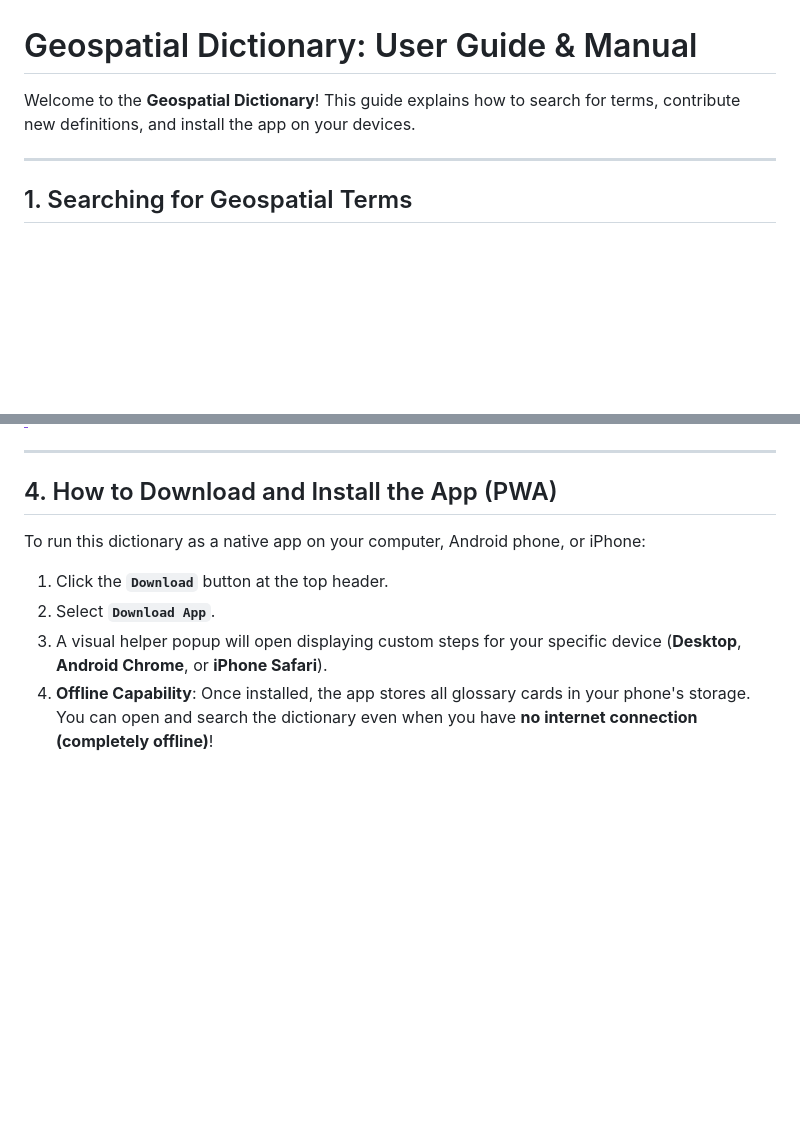
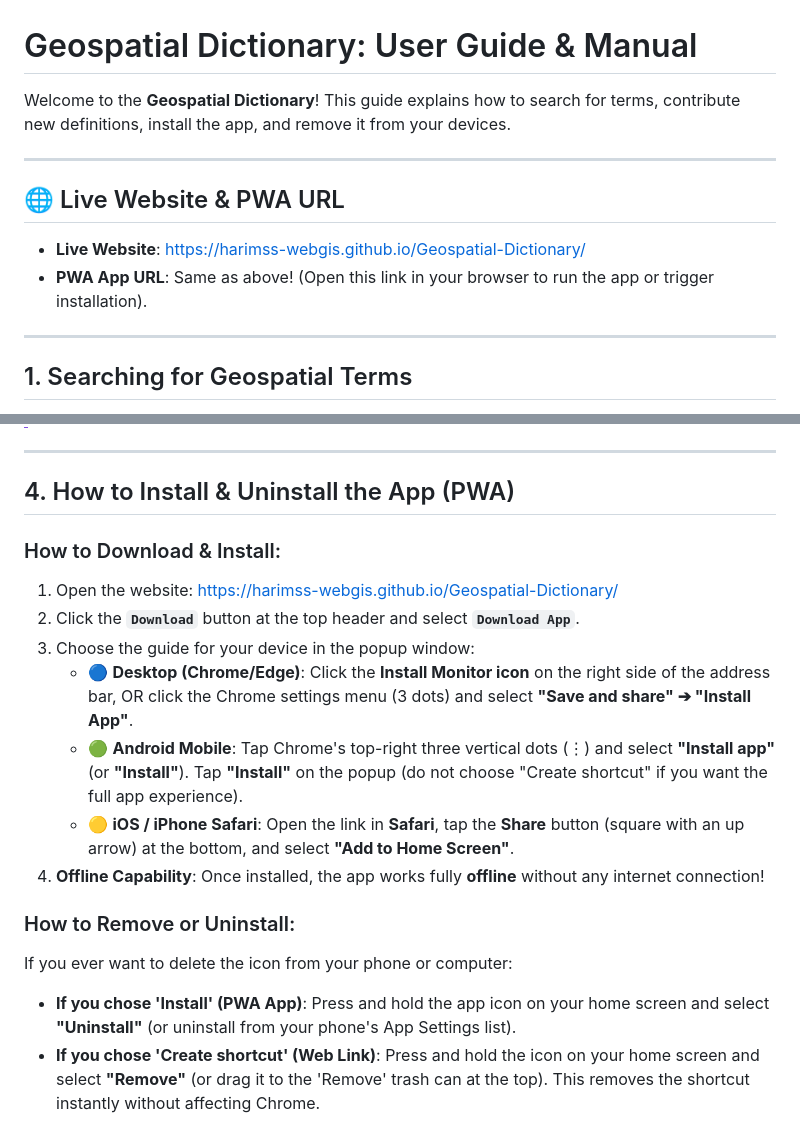
Before and after one commit to HariMSS-WebGIS/Geospatial-Dictionary, a Markdown page: users_guide_manual.md, 2 parts joined by grey strips. GitHub-like rendering; blank space fills up the shorter version.

Commit message:
Include live URLs and PWA install/uninstall guidelines in User Guide

```diff
--- a/users_guide_manual.md
+++ b/users_guide_manual.md
@@ -1,6 +1,12 @@
 # Geospatial Dictionary: User Guide & Manual
 
-Welcome to the **Geospatial Dictionary**! This guide explains how to search for terms, contribute new definitions, and install the app on your devices.
+Welcome to the **Geospatial Dictionary**! This guide explains how to search for terms, contribute new definitions, install the app, and remove it from your devices.
+
+---
+
+## 🌐 Live Website & PWA URL
+* **Live Website**: [https://harimss-webgis.github.io/Geospatial-Dictionary/](https://harimss-webgis.github.io/Geospatial-Dictionary/)
+* **PWA App URL**: Same as above! (Open this link in your browser to run the app or trigger installation).
 
 ---
 
@@ -51,9 +57,18 @@ While the auto-fill feature is fast, automatic search definitions can sometimes
 
 ---
 
-## 4. How to Download and Install the App (PWA)
-To run this dictionary as a native app on your computer, Android phone, or iPhone:
-1. Click the **`Download`** button at the top header.
-2. Select **`Download App`**.
-3. A visual helper popup will open displaying custom steps for your specific device (**Desktop**, **Android Chrome**, or **iPhone Safari**).
-4. **Offline Capability**: Once installed, the app stores all glossary cards in your phone's storage. You can open and search the dictionary even when you have **no internet connection (completely offline)**!
+## 4. How to Install & Uninstall the App (PWA)
+
+### How to Download & Install:
+1. Open the website: [https://harimss-webgis.github.io/Geospatial-Dictionary/](https://harimss-webgis.github.io/Geospatial-Dictionary/)
+2. Click the **`Download`** button at the top header and select **`Download App`**.
+3. Choose the guide for your device in the popup window:
+   * 🔵 **Desktop (Chrome/Edge)**: Click the **Install Monitor icon** on the right side of the address bar, OR click the Chrome settings menu (3 dots) and select **"Save and share" ➔ "Install App"**.
+   * 🟢 **Android Mobile**: Tap Chrome's top-right three vertical dots (⋮) and select **"Install app"** (or **"Install"**). Tap **"Install"** on the popup (do not choose "Create shortcut" if you want the full app experience).
+   * 🟡 **iOS / iPhone Safari**: Open the link in **Safari**, tap the **Share** button (square with an up arrow) at the bottom, and select **"Add to Home Screen"**.
+4. **Offline Capability**: Once installed, the app works fully **offline** without any internet connection!
+
+### How to Remove or Uninstall:
+If you ever want to delete the icon from your phone or computer:
+* **If you chose 'Install' (PWA App)**: Press and hold the app icon on your home screen and select **"Uninstall"** (or uninstall from your phone's App Settings list).
+* **If you chose 'Create shortcut' (Web Link)**: Press and hold the icon on your home screen and select **"Remove"** (or drag it to the 'Remove' trash can at the top). This removes the shortcut instantly without affecting Chrome.
```
